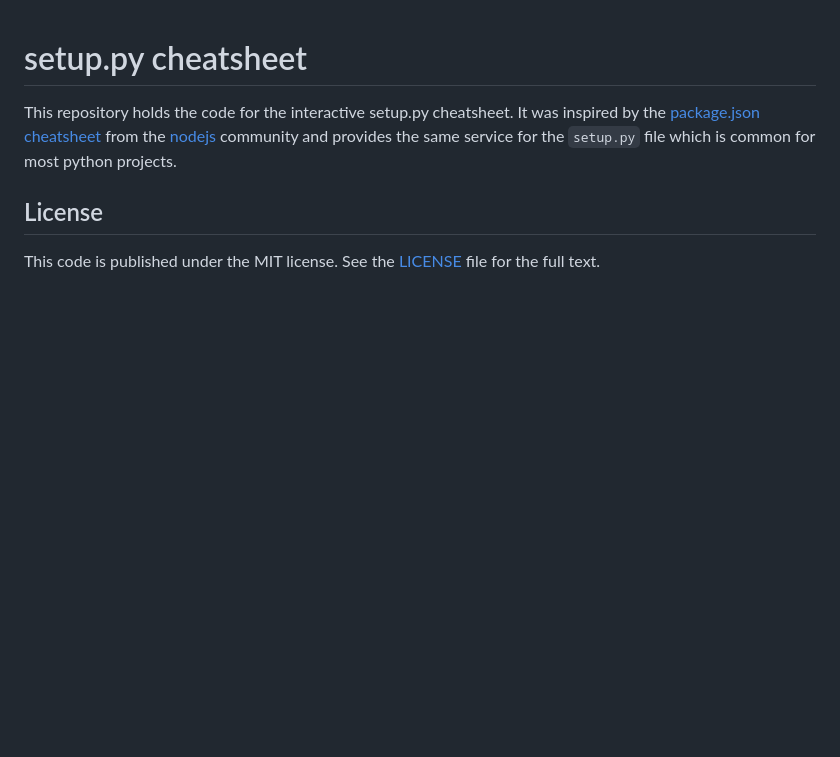
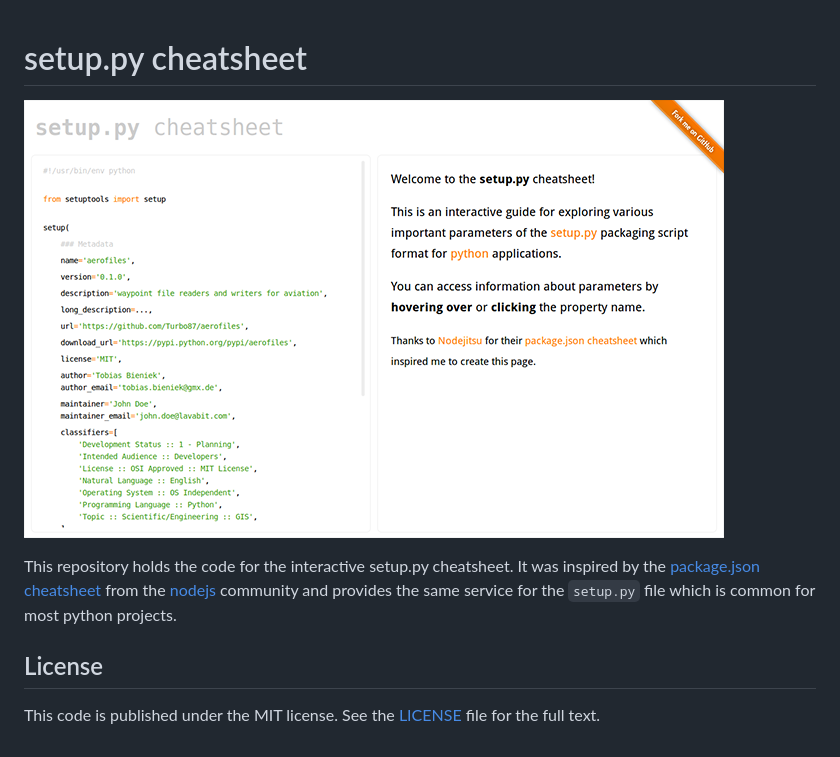
Before and after one commit to Turbo87/setup.py, a Markdown page: README.md, the part around the change. Drawn GitHub-style; pictures changed too: screenshot.png (added); blank space fills up the shorter version.

Commit message:
Added screenshot to README for GitHub

```diff
--- a/README.md
+++ b/README.md
@@ -1,4 +1,6 @@
 # setup.py cheatsheet
+
+![setup.py cheatsheet screenshot](screenshot.png)
 
 This repository holds the code for the interactive setup.py cheatsheet. It was
 inspired by the [package.json cheatsheet](http://package.json.nodejitsu.com/)
```
